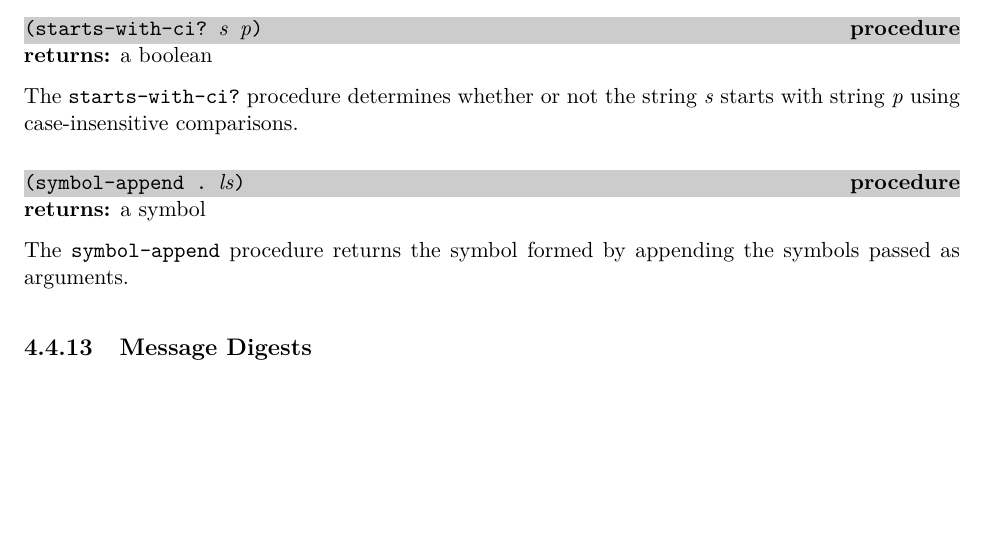
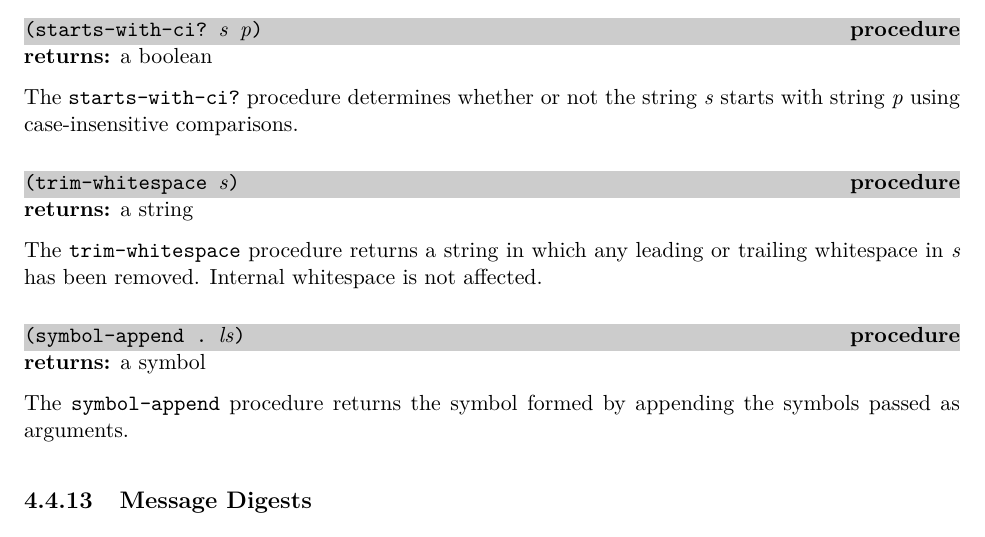
Before and after one commit to becls/swish, a LaTeX thesis (doc/swish.tex, which reads doc/swish/erlang.tex): part of page 70 of 159, cut so that both start at the same text, the shorter picture padded with empty space. Compiled offline with pdfLaTeX.

Commit message:
doc: add some missing documentation

```diff
--- a/doc/swish/erlang.tex
+++ b/doc/swish/erlang.tex
@@ -2936,6 +2936,17 @@ string \var{s} starts with string \var{p} using case-insensitive
 comparisons.
 
 % ----------------------------------------------------------------------------
+\defineentry{trim-whitespace}
+\begin{procedure}
+  \code{(trim-whitespace \var{s})}
+\end{procedure}
+\returns{} a string
+
+The \code{trim-whitespace} procedure returns a string in which
+any leading or trailing whitespace in \var{s} has been removed.
+Internal whitespace is not affected.
+
+% ----------------------------------------------------------------------------
 \defineentry{symbol-append}
 \begin{procedure}
   \code{(symbol-append . \var{ls})}
```
